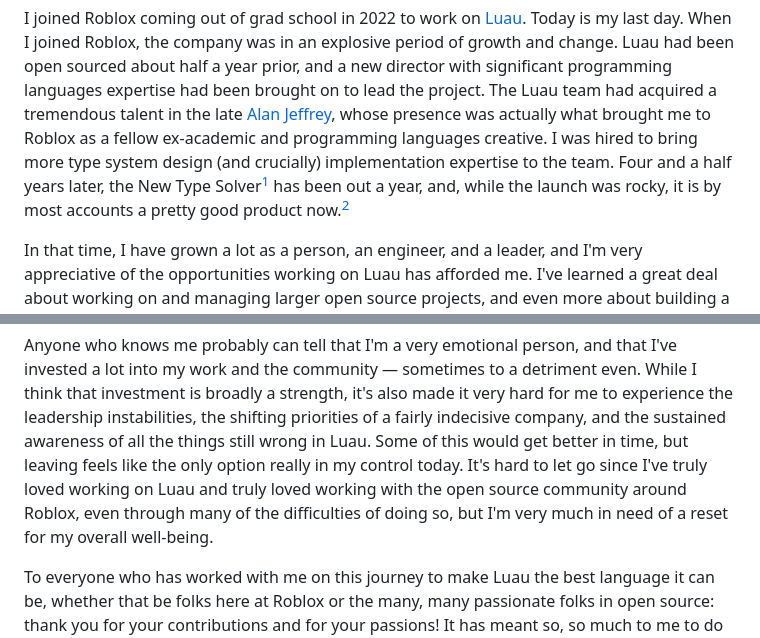
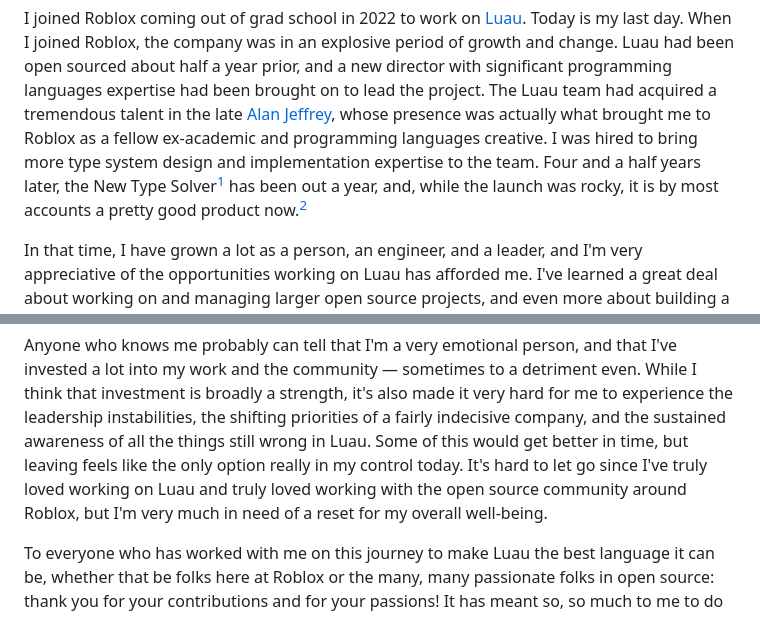
Before and after one commit to aatxe/weiss.city, a Markdown page: posts/2026-10-15-farewell-roblox.md, 2 parts joined by grey strips. GitHub-like rendering.

Commit message:
cut some awkward clauses

```diff
--- a/posts/2026-10-15-farewell-roblox.md
+++ b/posts/2026-10-15-farewell-roblox.md
@@ -9,8 +9,8 @@ joined Roblox, the company was in an explosive period of growth and change. Luau
 prior, and a new director with significant programming languages expertise had been brought on to lead the project. The
 Luau team had acquired a tremendous talent in the late [Alan Jeffrey](https://www.asaj.org/), whose presence was
 actually what brought me to Roblox as a fellow ex-academic and programming languages creative. I was hired to bring more
-type system design (and crucially) implementation expertise to the team. Four and a half years later, the New Type
-Solver[^1] has been out a year, and, while the launch was rocky, it is by most accounts a pretty good product now.[^2]
+type system design and implementation expertise to the team. Four and a half years later, the New Type Solver[^1] has
+been out a year, and, while the launch was rocky, it is by most accounts a pretty good product now.[^2]
 
 In that time, I have grown a lot as a person, an engineer, and a leader, and I'm very appreciative of the opportunities
 working on Luau has afforded me. I've learned a great deal about working on and managing larger open source projects,
@@ -39,8 +39,8 @@ the community — sometimes to a detriment even. While I think that investment i
 very hard for me to experience the leadership instabilities, the shifting priorities of a fairly indecisive company, and
 the sustained awareness of all the things still wrong in Luau. Some of this would get better in time, but leaving feels
 like the only option really in my control today. It's hard to let go since I've truly loved working on Luau and truly
-loved working with the open source community around Roblox, even through many of the difficulties of doing so, but I'm
-very much in need of a reset for my overall well-being.
+loved working with the open source community around Roblox, but I'm very much in need of a reset for my overall
+well-being.
 
 To everyone who has worked with me on this journey to make Luau the best language it can be, whether that be folks here
 at Roblox or the many, many passionate folks in open source: thank you for your contributions and for your passions! It
```
